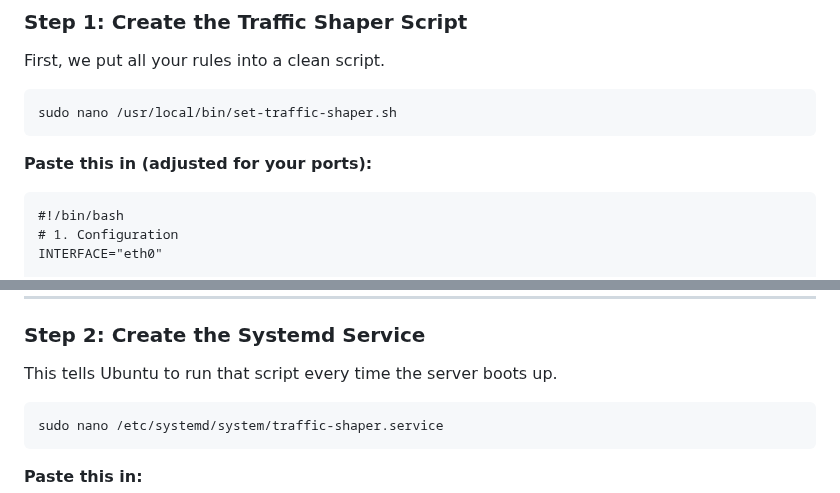
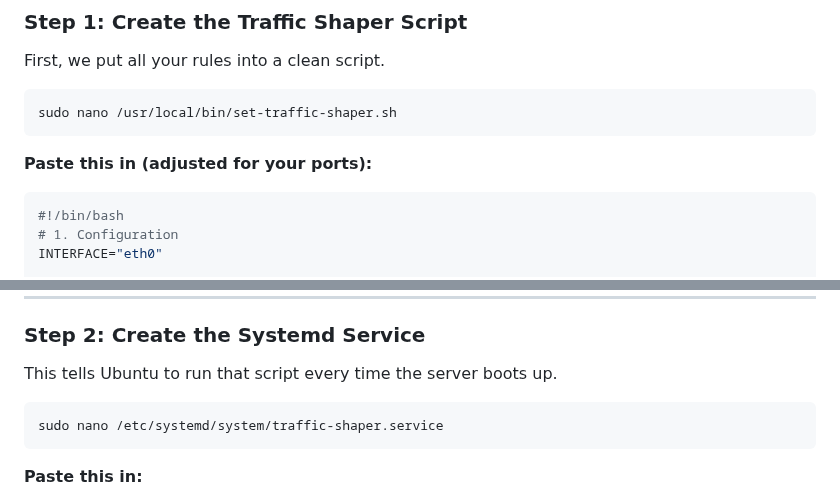
Before and after one commit to MJeat/Documentation, a Markdown page: Cyber-Projects/DevSecOps/Phase5-6.md, 2 parts joined by grey strips. Drawn GitHub-style.

````diff
--- a/Cyber-Projects/DevSecOps/Phase5-6.md
+++ b/Cyber-Projects/DevSecOps/Phase5-6.md
@@ -353,7 +353,7 @@ sudo nano /usr/local/bin/set-traffic-shaper.sh
 ```
 
 **Paste this in (adjusted for your ports):**
-```
+```bash
 #!/bin/bash
 # 1. Configuration
 INTERFACE="eth0"
@@ -392,7 +392,7 @@ sudo chmod +x /usr/local/bin/set-traffic-shaper.sh
 ### Step 2: Create the Systemd Service
 This tells Ubuntu to run that script every time the server boots up.
 
-```
+```bash
 sudo nano /etc/systemd/system/traffic-shaper.service
 ```
 
````
